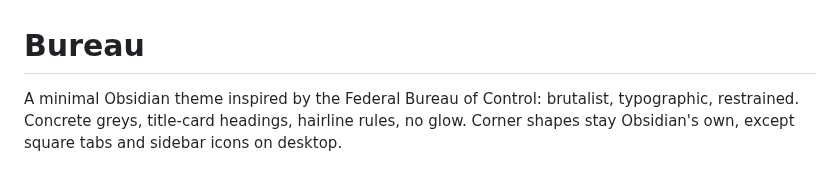
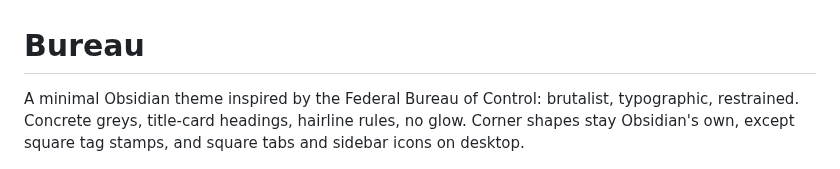
Before and after one commit to bobafouette/obsidian-bureau-theme, a Markdown page: README.md, the part around the change. Drawn GitHub-style.

```diff
--- a/README.md
+++ b/README.md
@@ -1,7 +1,7 @@
 # Bureau
 
 A minimal Obsidian theme inspired by the Federal Bureau of Control: brutalist, typographic,
-restrained. Concrete greys, title-card headings, hairline rules, no glow. Corner shapes stay Obsidian's own, except square tabs and sidebar icons on desktop.
+restrained. Concrete greys, title-card headings, hairline rules, no glow. Corner shapes stay Obsidian's own, except square tag stamps, and square tabs and sidebar icons on desktop.
 
 ![Bureau, dark mode](screenshot.png)
 
```
Also changed, not shown: CLAUDE.md (+3 -2 lines), preview/dark.png, preview/light.png, screenshot.png, 3 other files.
